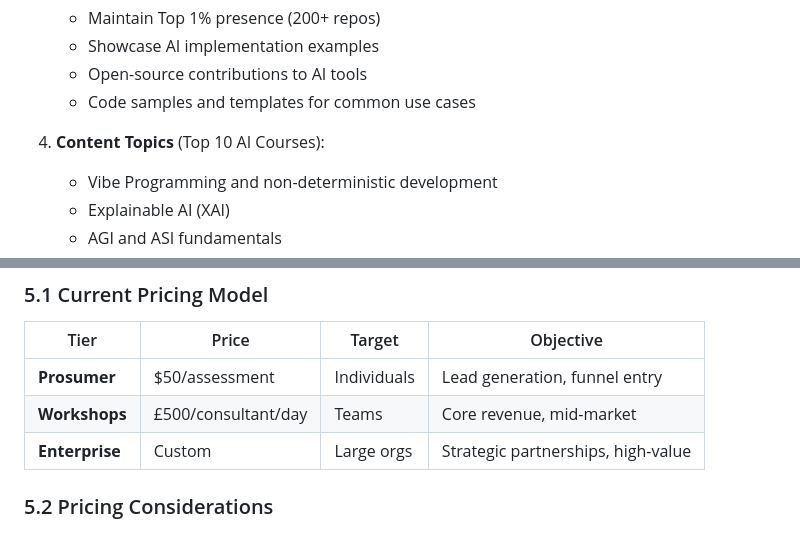
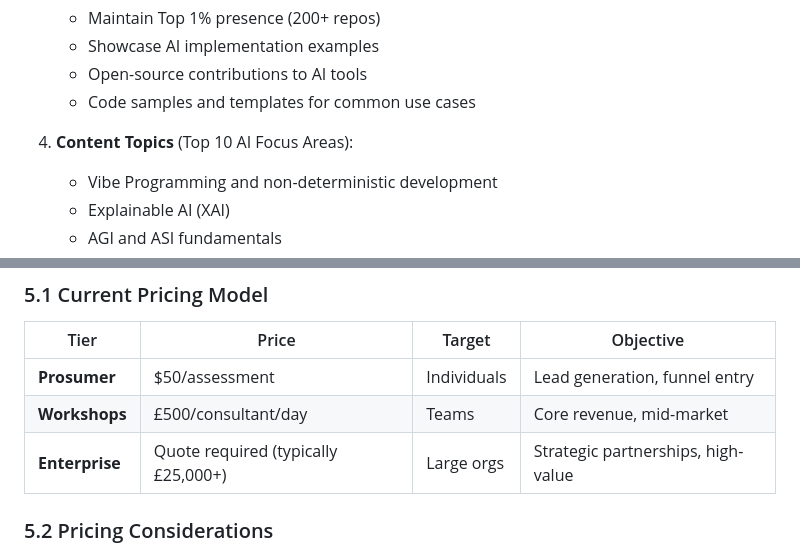
Before and after one commit to rifaterdemsahin/delivery-pilot-web, a Markdown page: resources/gtm-strategy.md, 2 parts joined by grey strips. GitHub-like rendering.

Commit message:
Address code review feedback - clarify content topics and enterprise pricing
Co-authored-by: rifaterdemsahin <5270036+rifaterdemsahin@users.noreply.github.com>

```diff
--- a/resources/gtm-strategy.md
+++ b/resources/gtm-strategy.md
@@ -117,7 +117,7 @@ Delivery Pilot's go-to-market strategy focuses on establishing market leadership
    - Open-source contributions to AI tools
    - Code samples and templates for common use cases
 
-4. **Content Topics** (Top 10 AI Courses):
+4. **Content Topics** (Top 10 AI Focus Areas):
    - Vibe Programming and non-deterministic development
    - Explainable AI (XAI)
    - AGI and ASI fundamentals
@@ -328,7 +328,7 @@ Delivery Pilot's go-to-market strategy focuses on establishing market leadership
 |------|-------|--------|-----------|
 | **Prosumer** | $50/assessment | Individuals | Lead generation, funnel entry |
 | **Workshops** | £500/consultant/day | Teams | Core revenue, mid-market |
-| **Enterprise** | Custom | Large orgs | Strategic partnerships, high-value |
+| **Enterprise** | Quote required (typically £25,000+) | Large orgs | Strategic partnerships, high-value |
 
 ### 5.2 Pricing Considerations
 
```
